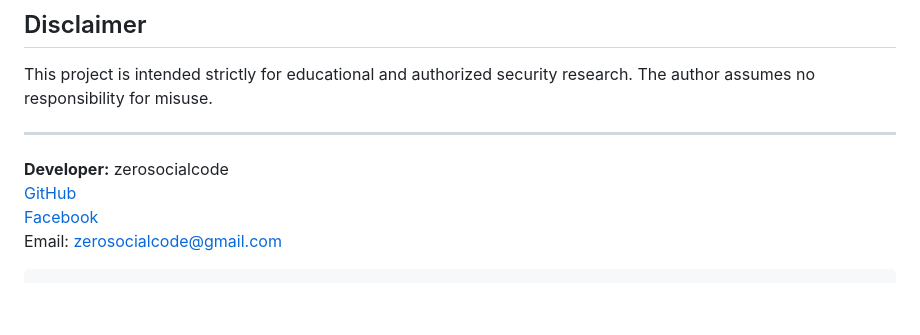
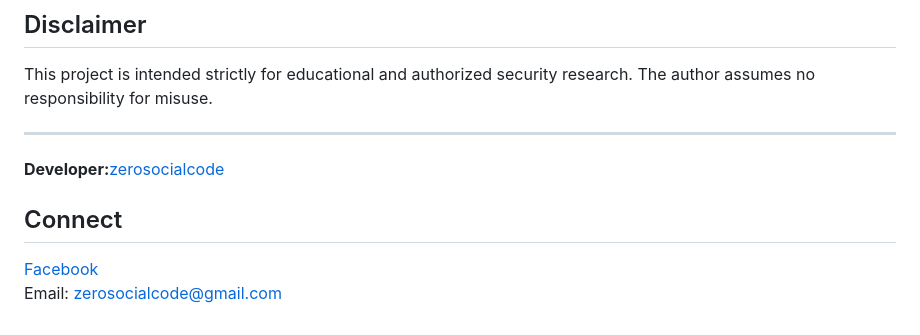
Before and after one commit to zerosocialcode/Scarface, a Markdown page: README.md, the part around the change. GitHub-like rendering; blank space fills up the shorter version.

````diff
--- a/README.md
+++ b/README.md
@@ -96,9 +96,8 @@ This project is intended strictly for educational and authorized security resear
 
 ---
 
-**Developer:** zerosocialcode
-[GitHub](https://github.com/zerosocialcode)
+**Developer:**[zerosocialcode](https://github.com/zerosocialcode)
+
+## Connect
 [Facebook](https://facebook.com/zerosocialcode)
 Email: zerosocialcode@gmail.com
-
-```
````
